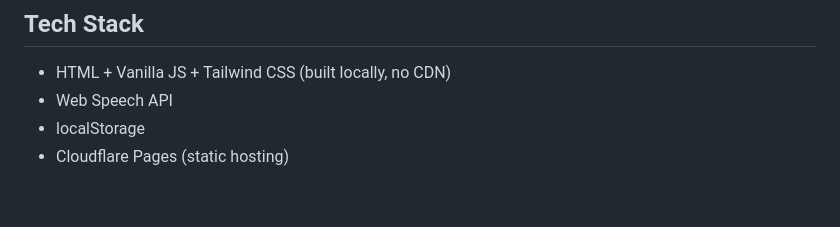
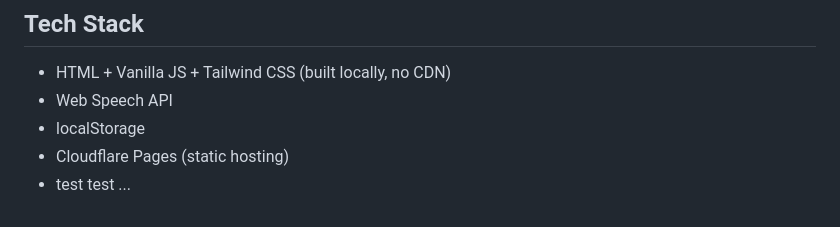
Before and after one commit to baniol/verbio, a Markdown page: README.md, the part around the change. Drawn GitHub-style.

Commit message:
force-push

```diff
--- a/README.md
+++ b/README.md
@@ -342,3 +342,4 @@ For detailed deployment setup (Cloudflare Pages, custom domains, troubleshooting
 - Web Speech API
 - localStorage
 - Cloudflare Pages (static hosting)
+- test test ...
```
